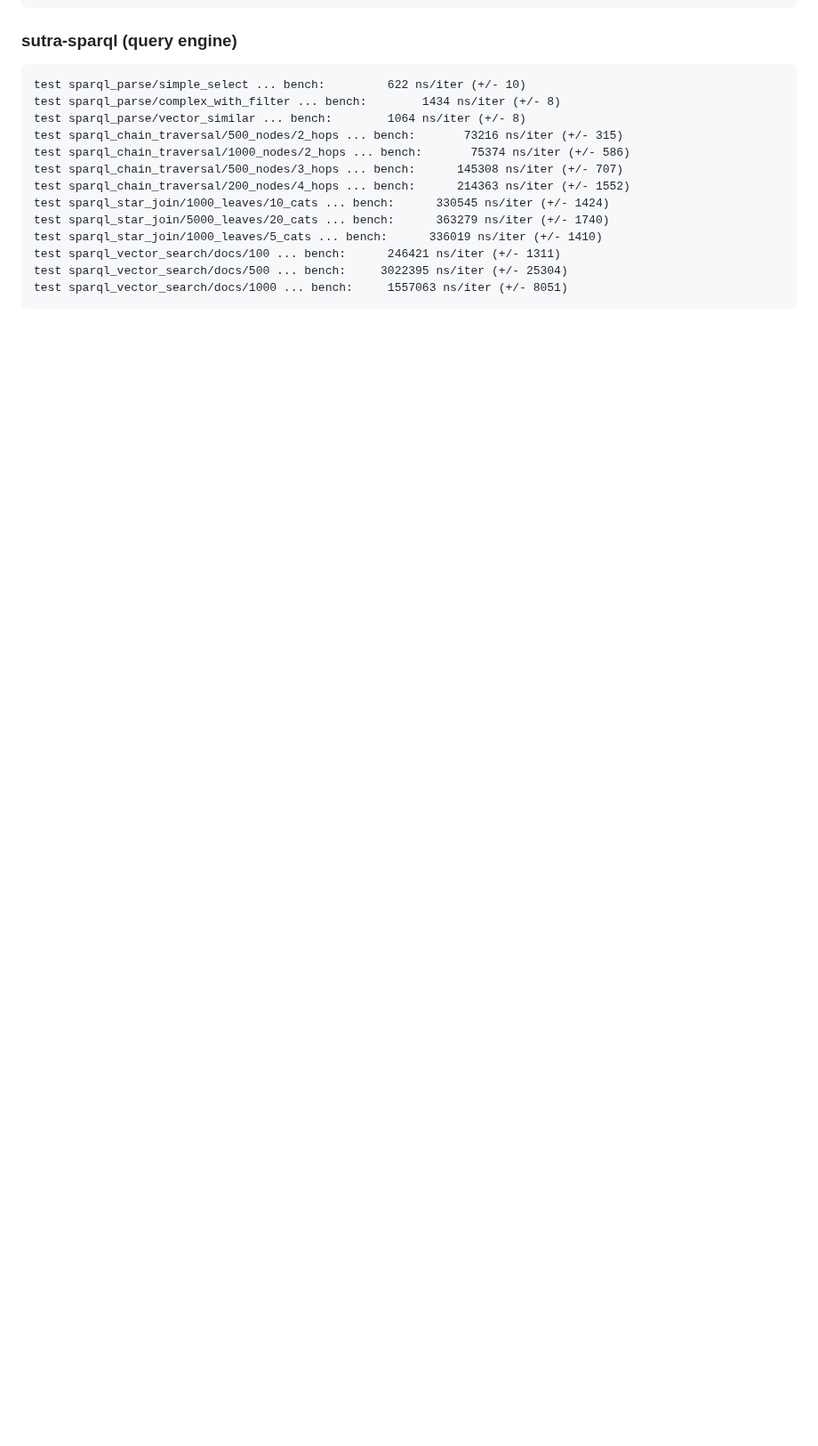
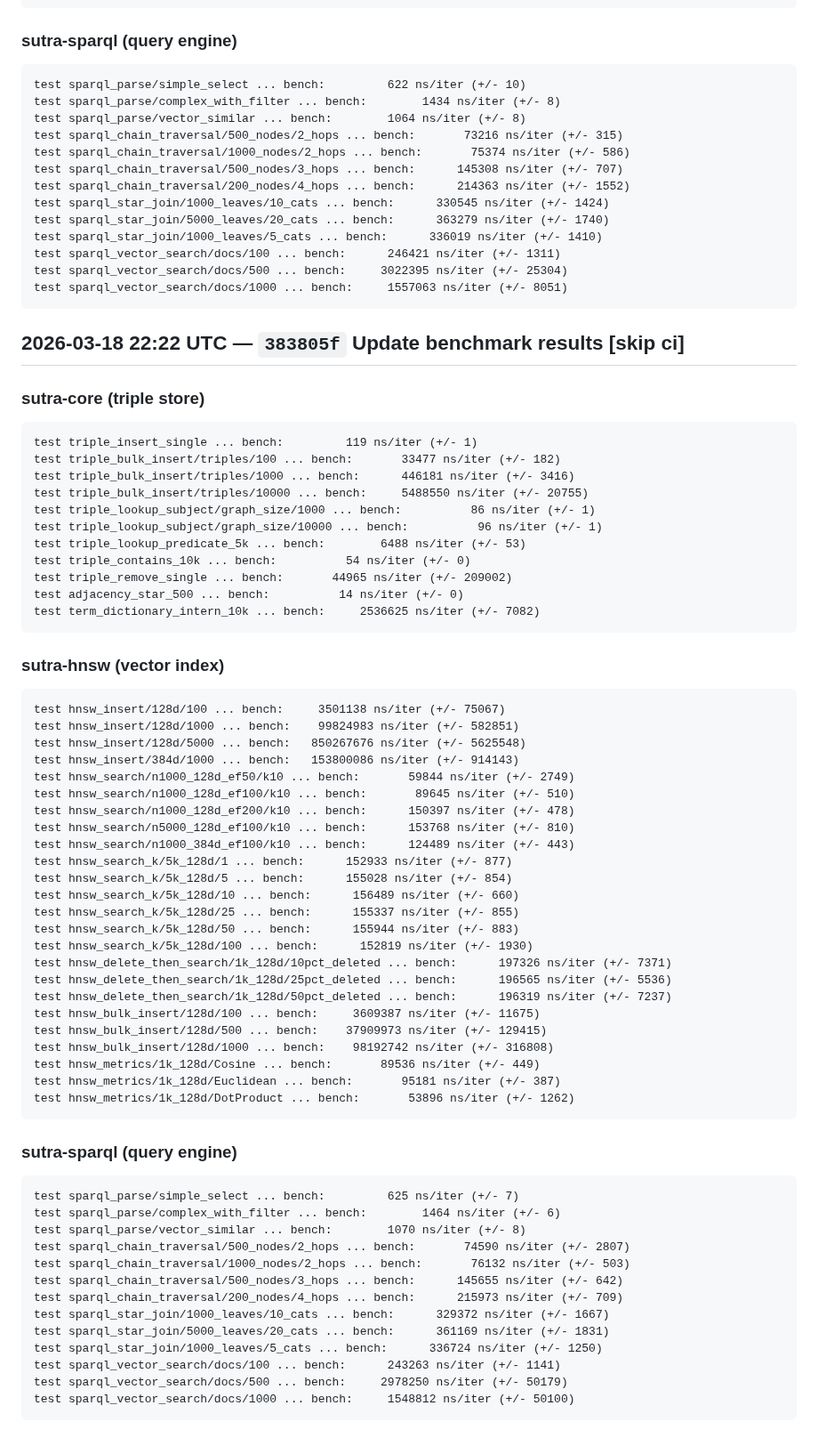
Before and after one commit to EmmaLeonhart/SutraDB, a Markdown page: benchmarks/HISTORY.md, the part around the change. Shown at 89% size. GitHub-like rendering; blank space fills up the shorter version.

Commit message:
Update benchmark results [skip ci]

````diff
--- a/benchmarks/HISTORY.md
+++ b/benchmarks/HISTORY.md
@@ -1059,3 +1059,66 @@ test sparql_vector_search/docs/100 ... bench:      246421 ns/iter (+/- 1311)
 test sparql_vector_search/docs/500 ... bench:     3022395 ns/iter (+/- 25304)
 test sparql_vector_search/docs/1000 ... bench:     1557063 ns/iter (+/- 8051)
 ```
+
+
+## 2026-03-18 22:22 UTC — `383805f` Update benchmark results [skip ci]
+
+### sutra-core (triple store)
+```
+test triple_insert_single ... bench:         119 ns/iter (+/- 1)
+test triple_bulk_insert/triples/100 ... bench:       33477 ns/iter (+/- 182)
+test triple_bulk_insert/triples/1000 ... bench:      446181 ns/iter (+/- 3416)
+test triple_bulk_insert/triples/10000 ... bench:     5488550 ns/iter (+/- 20755)
+test triple_lookup_subject/graph_size/1000 ... bench:          86 ns/iter (+/- 1)
+test triple_lookup_subject/graph_size/10000 ... bench:          96 ns/iter (+/- 1)
+test triple_lookup_predicate_5k ... bench:        6488 ns/iter (+/- 53)
+test triple_contains_10k ... bench:          54 ns/iter (+/- 0)
+test triple_remove_single ... bench:       44965 ns/iter (+/- 209002)
+test adjacency_star_500 ... bench:          14 ns/iter (+/- 0)
+test term_dictionary_intern_10k ... bench:     2536625 ns/iter (+/- 7082)
+```
+
+### sutra-hnsw (vector index)
+```
+test hnsw_insert/128d/100 ... bench:     3501138 ns/iter (+/- 75067)
+test hnsw_insert/128d/1000 ... bench:    99824983 ns/iter (+/- 582851)
+test hnsw_insert/128d/5000 ... bench:   850267676 ns/iter (+/- 5625548)
+test hnsw_insert/384d/1000 ... bench:   153800086 ns/iter (+/- 914143)
+test hnsw_search/n1000_128d_ef50/k10 ... bench:       59844 ns/iter (+/- 2749)
+test hnsw_search/n1000_128d_ef100/k10 ... bench:       89645 ns/iter (+/- 510)
+test hnsw_search/n1000_128d_ef200/k10 ... bench:      150397 ns/iter (+/- 478)
+test hnsw_search/n5000_128d_ef100/k10 ... bench:      153768 ns/iter (+/- 810)
+test hnsw_search/n1000_384d_ef100/k10 ... bench:      124489 ns/iter (+/- 443)
+test hnsw_search_k/5k_128d/1 ... bench:      152933 ns/iter (+/- 877)
+test hnsw_search_k/5k_128d/5 ... bench:      155028 ns/iter (+/- 854)
+test hnsw_search_k/5k_128d/10 ... bench:      156489 ns/iter (+/- 660)
+test hnsw_search_k/5k_128d/25 ... bench:      155337 ns/iter (+/- 855)
+test hnsw_search_k/5k_128d/50 ... bench:      155944 ns/iter (+/- 883)
+test hnsw_search_k/5k_128d/100 ... bench:      152819 ns/iter (+/- 1930)
+test hnsw_delete_then_search/1k_128d/10pct_deleted ... bench:      197326 ns/iter (+/- 7371)
+test hnsw_delete_then_search/1k_128d/25pct_deleted ... bench:      196565 ns/iter (+/- 5536)
+test hnsw_delete_then_search/1k_128d/50pct_deleted ... bench:      196319 ns/iter (+/- 7237)
+test hnsw_bulk_insert/128d/100 ... bench:     3609387 ns/iter (+/- 11675)
+test hnsw_bulk_insert/128d/500 ... bench:    37909973 ns/iter (+/- 129415)
+test hnsw_bulk_insert/128d/1000 ... bench:    98192742 ns/iter (+/- 316808)
+test hnsw_metrics/1k_128d/Cosine ... bench:       89536 ns/iter (+/- 449)
+test hnsw_metrics/1k_128d/Euclidean ... bench:       95181 ns/iter (+/- 387)
+test hnsw_metrics/1k_128d/DotProduct ... bench:       53896 ns/iter (+/- 1262)
+```
+
+### sutra-sparql (query engine)
+```
+test sparql_parse/simple_select ... bench:         625 ns/iter (+/- 7)
+test sparql_parse/complex_with_filter ... bench:        1464 ns/iter (+/- 6)
+test sparql_parse/vector_similar ... bench:        1070 ns/iter (+/- 8)
+test sparql_chain_traversal/500_nodes/2_hops ... bench:       74590 ns/iter (+/- 2807)
+test sparql_chain_traversal/1000_nodes/2_hops ... bench:       76132 ns/iter (+/- 503)
+test sparql_chain_traversal/500_nodes/3_hops ... bench:      145655 ns/iter (+/- 642)
+test sparql_chain_traversal/200_nodes/4_hops ... bench:      215973 ns/iter (+/- 709)
+test sparql_star_join/1000_leaves/10_cats ... bench:      329372 ns/iter (+/- 1667)
+test sparql_star_join/5000_leaves/20_cats ... bench:      361169 ns/iter (+/- 1831)
+test sparql_star_join/1000_leaves/5_cats ... bench:      336724 ns/iter (+/- 1250)
+test sparql_vector_search/docs/100 ... bench:      243263 ns/iter (+/- 1141)
+test sparql_vector_search/docs/500 ... bench:     2978250 ns/iter (+/- 50179)
+test sparql_vector_search/docs/1000 ... bench:     1548812 ns/iter (+/- 50100)
+```
````
